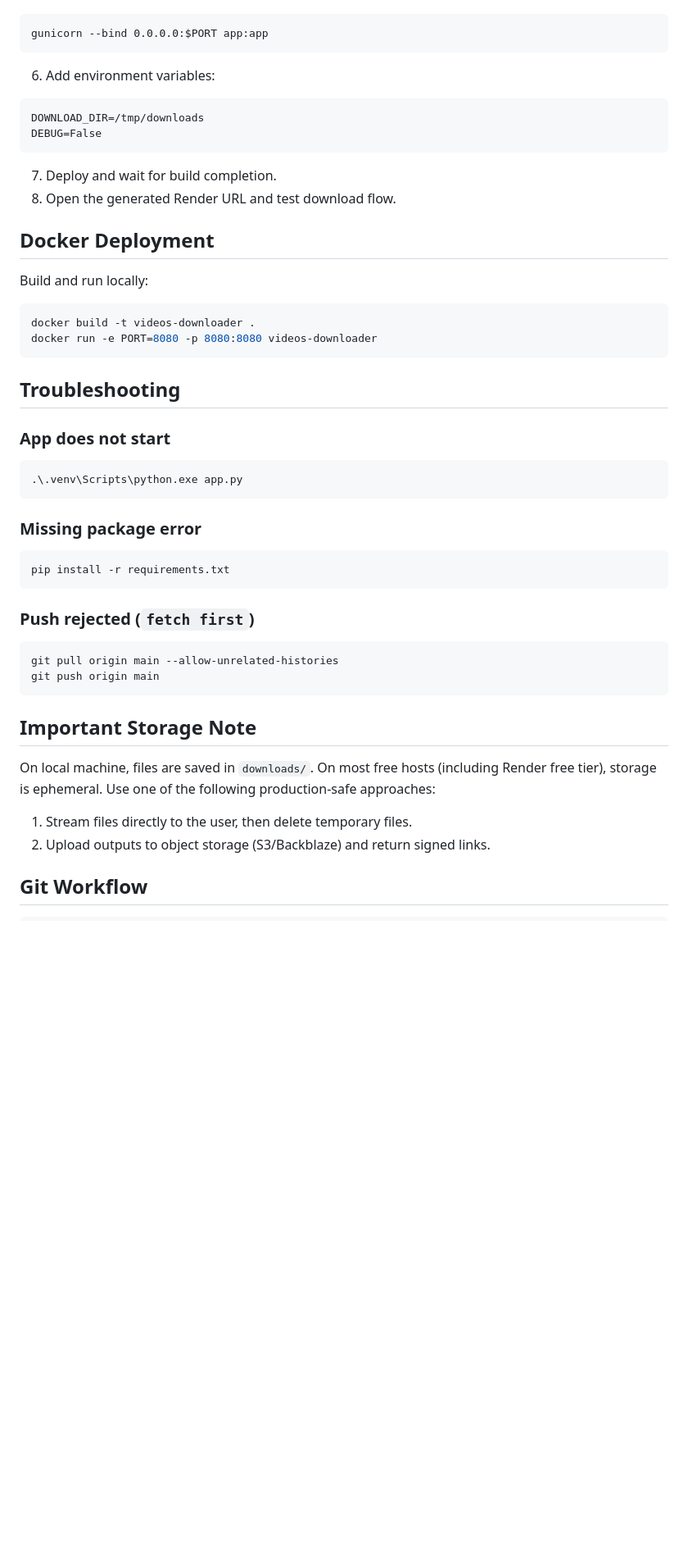
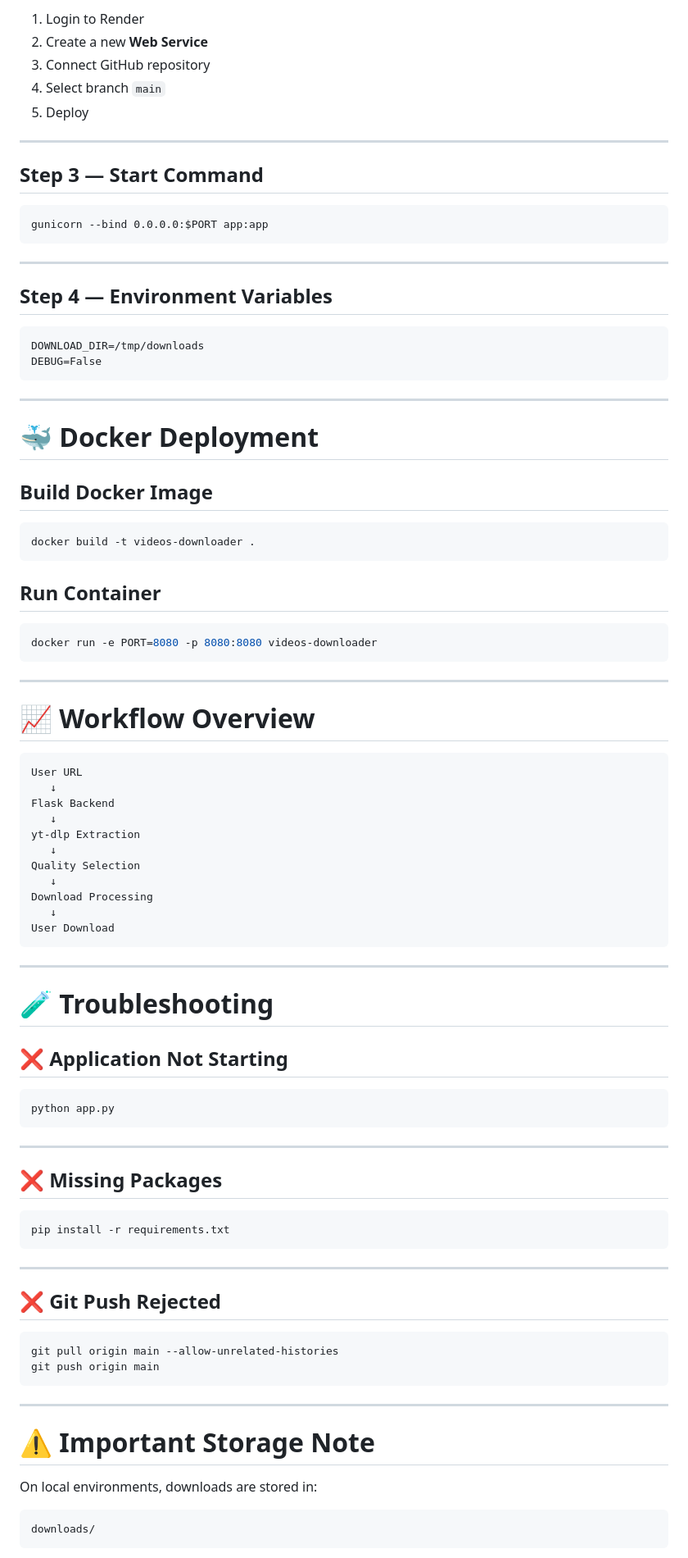
Before and after one commit to saifullahtanim/Videos-Downloader, a Markdown page: README.md, the part around one of its changes. Shown at 82% size. Drawn GitHub-style; blank space fills up the shorter version.

````diff
--- a/README.md
+++ b/README.md
@@ -131,56 +190,94 @@ python app.py
+1. Login to Render
+2. Create a new **Web Service**
+3. Connect GitHub repository
+4. Select branch `main`
+5. Deploy
+
+---
+
+## Step 3 — Start Command
 
 ```text
 gunicorn --bind 0.0.0.0:$PORT app:app
 ```
 
-6. Add environment variables:
+---
+
+## Step 4 — Environment Variables
 
 ```text
 DOWNLOAD_DIR=/tmp/downloads
 DEBUG=False
 ```
 
-7. Deploy and wait for build completion.
-8. Open the generated Render URL and test download flow.
+---
 
-## Docker Deployment
+# 🐳 Docker Deployment
 
-Build and run locally:
+## Build Docker Image
 
-```powershell
+```bash
 docker build -t videos-downloader .
+```
+
+## Run Container
+
+```bash
 docker run -e PORT=8080 -p 8080:8080 videos-downloader
 ```
 
-## Troubleshooting
+---
 
-### App does not start
+# 📈 Workflow Overview
 
-```powershell
-.\.venv\Scripts\python.exe app.py
+```text
+User URL
+   ↓
+Flask Backend
+   ↓
+yt-dlp Extraction
+   ↓
+Quality Selection
+   ↓
+Download Processing
+   ↓
+User Download
 ```
 
-### Missing package error
+---
 
-```powershell
+# 🧪 Troubleshooting
+
+## ❌ Application Not Starting
+
+```bash
+python app.py
+```
+
+---
+
+## ❌ Missing Packages
+
+```bash
 pip install -r requirements.txt
 ```
 
-### Push rejected (`fetch first`)
+---
 
-```powershell
+## ❌ Git Push Rejected
+
+```bash
 git pull origin main --allow-unrelated-histories
 git push origin main
 ```
 
-## Important Storage Note
+---
 
-On local machine, files are saved in `downloads/`.
-On most free hosts (including Render free tier), storage is ephemeral.
-Use one of the following production-safe approaches:
+# ⚠️ Important Storage Note
 
-1. Stream files directly to the user, then delete temporary files.
-2. Upload outputs to object storage (S3/Backblaze) and return signed links.
+On local environments, downloads are stored in:
 
-## Git Workflow
+```text
+downloads/
+```
 
````
Also changed, not shown: other parts of README.md (+206 -74 lines).
